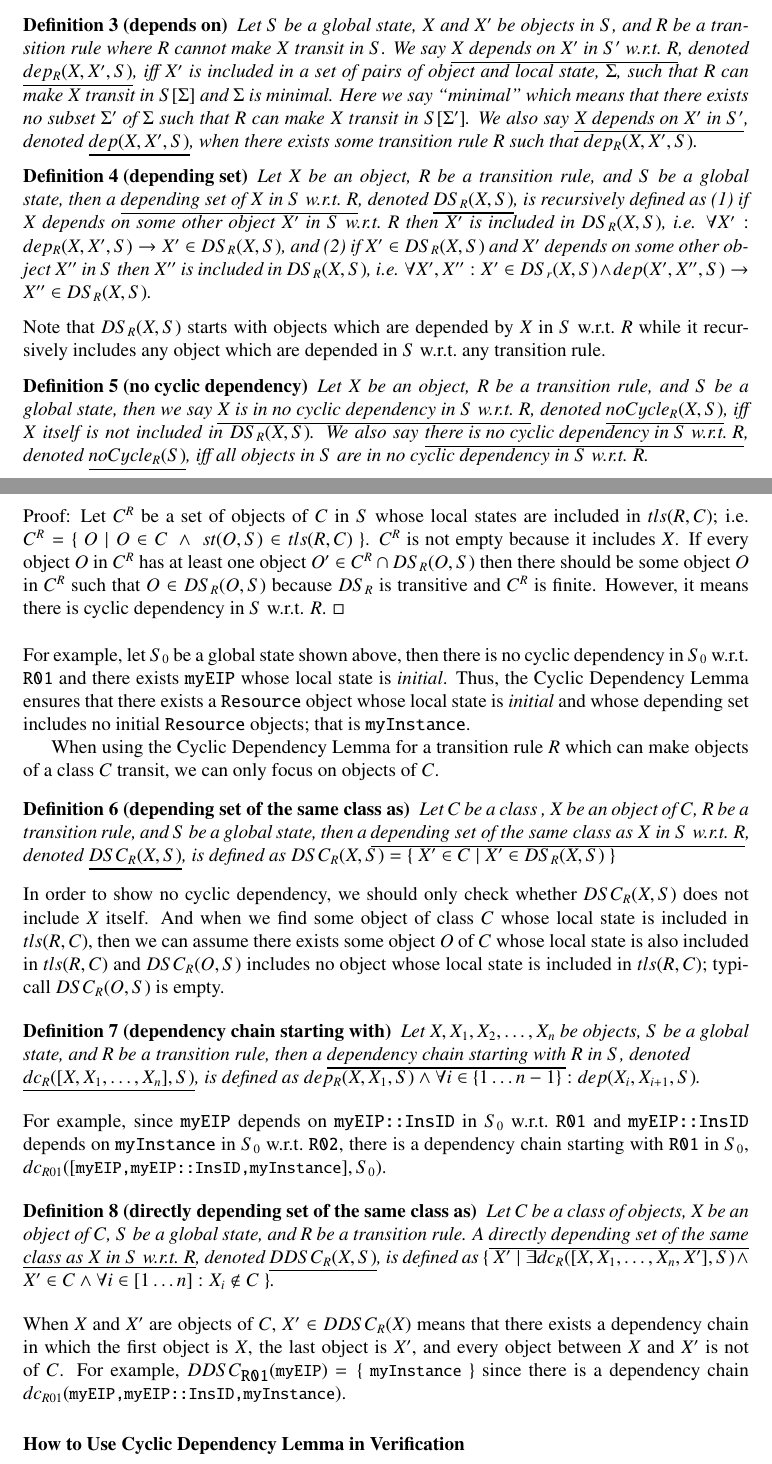
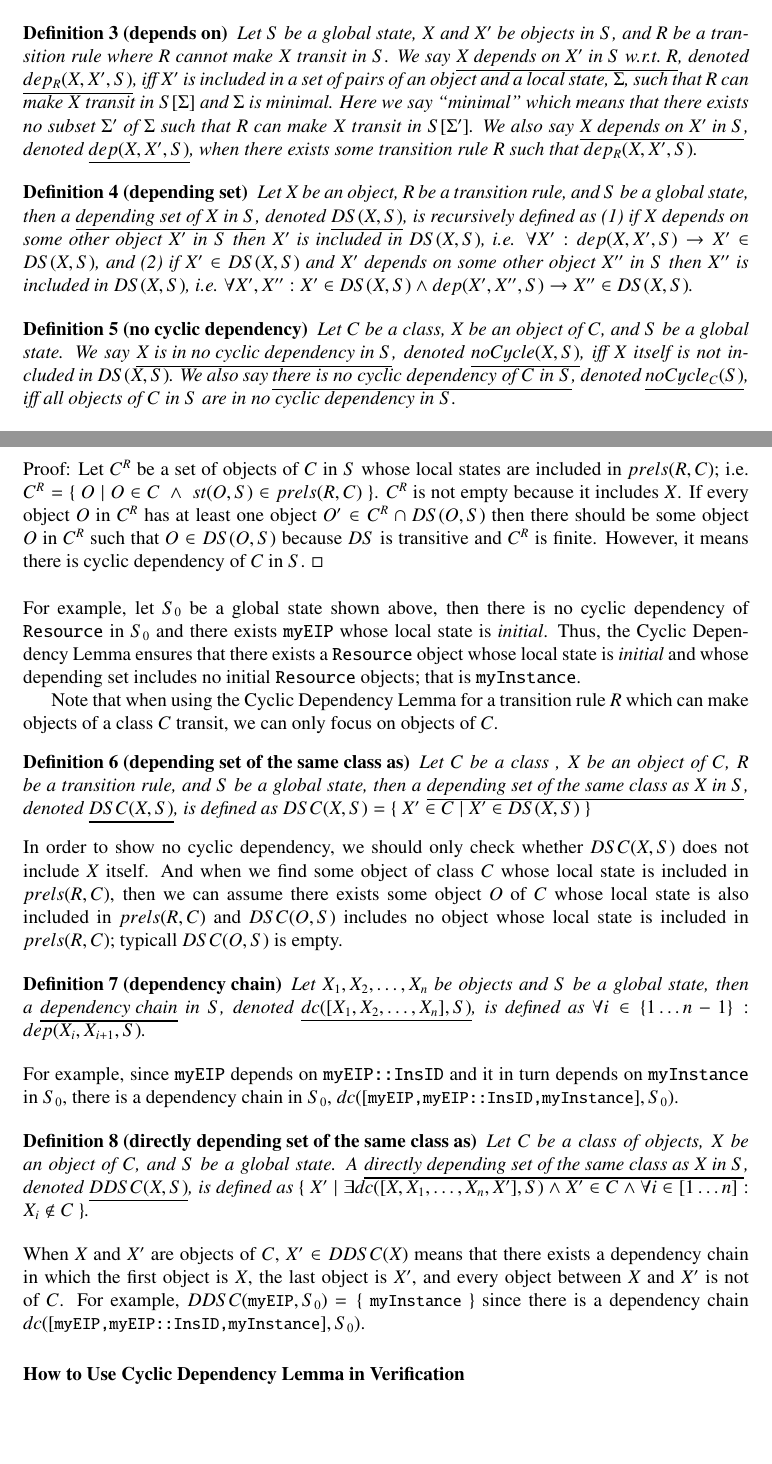
Before and after one commit to yuki-yoshida/JAIST, a LaTeX thesis (DThesis/DThesis.tex): two parts of pages 43 and 44 of 64, joined at a grey line, cut so that both start at the same text, the shorter picture padded with empty space. The pictures show the PDF file DThesis/DThesis.pdf that the author committed with the source.

Commit message:
TOSCA codes refined according to the paper of Oct. 1 version

```diff
--- a/DThesis/DThesis.tex
+++ b/DThesis/DThesis.tex
@@ -1960 +1956,0 @@ global state $S$ such that $R$ can make objects of $C$ transit form
-$s$ to $s'$ in $S$.
@@ -1969,4 +1968,3 @@ make objects of $C$ transit from $s$ to $s'$.
 \end{definition}
 For example, if $st(\mbstt{myInstance},S)$ is {\it initial} then
 \stt{R01} can make \stt{myInstance} transit from {\it initial} to {\it
-  started} in
@@ -1974,0 +1972 @@ that a transition rule can make objects of more than one classes transit.
+$\{~\mbstt{initial}~\}$. Note that a transition rule can make objects
@@ -1979,4 +1976,6 @@ $s$ be a local state of objects of $C$, then \ul{$S[X/s]$} is a global
-state such that:
+Let $S$ be a global state, $C$ be a class of objects, $X$ be an object
+of $C$ in $S$, and $s$ be a local state of $C$, then
+\ul{$S[X/s]$} is a global state such that:
 \begin{itemize}
 \item $S[X/s]$ consists of the identical objects (i.e. identifiers and
   types are the same) as $S$,
@@ -1985,12 +1984,10 @@ state such that:
 \end{itemize}
 This notation can specify more than one objects such that
 \ul{$S[X_1/s_1,X_2/s_2,\dots]$}.  Let $\Sigma$ be a set of pairs of
-object and local state, $\Sigma = \{~ (X_1,s_1), (X_2,s_2), \dots~\}$,
+an object and a local state, $\Sigma = \{~ (X_1,s_1), (X_2,s_2), \dots~\}$,
 then we denote \ul{$S[\Sigma]$} as $S[X_1/s_1,X_2/s_2,\dots]$.
 \end{notation}
 
 \begin{definition}[depends on]
 Let $S$ be a global state, $X$ and $X'$ be objects in $S$, and $R$ be
 a transition rule where $R$ cannot make $X$ transit in $S$.  We say
-\ul{$X$ depends on $X'$ in $S'$ w.r.t.\ $R$}, denoted \ul{$dep_R(X,
-  X',S)$}, iff $X'$ is included in a set of pairs of object and local
@@ -2001,28 +1994,31 @@ transit in $S[\Sigma']$. We also say \ul{$X$ depends on $X'$ in $S'$},
-denoted \ul{$dep(X, X',S)$}, when there exists some transition rule
-$R$ such that $dep_R(X,X',S)$.
+\ul{$X$ depends on $X'$ in $S$ w.r.t.\ $R$}, denoted \ul{$dep_R(X,
+  X',S)$}, iff $X'$ is included in a set of pairs of an object and a
+local state, $\Sigma$, such that $R$ can make $X$ transit in
+$S[\Sigma]$ and $\Sigma$ is minimal.  Here we say ``minimal'' which
+means that there exists no subset $\Sigma'$ of $\Sigma$ such that $R$
+can make $X$ transit in $S[\Sigma']$. We also say \ul{$X$ depends on
+  $X'$ in $S$}, denoted \ul{$dep(X, X',S)$}, when there exists some
+transition rule $R$ such that $dep_R(X,X',S)$.
 \end{definition}
 
 \begin{definition}[depending set]
 Let $X$ be an object, $R$ be a transition rule, and $S$ be a global
-state, then a \ul{depending set of $X$ in $S$ w.r.t.\ $R$}, denoted
-\ul{$DS_R(X,S)$}, is recursively defined as (1) if $X$ depends on some
-other object $X'$ in $S$ w.r.t.\ $R$ then $X'$ is included in
-$DS_R(X,S)$, i.e. $\forall X': dep_R(X,X',S) \ra X'\in DS_R(X,S)$, and
-(2) if $X' \in DS_R(X,S)$ and $X'$ depends on some other object $X''$
-in $S$ then $X''$ is included in $DS_R(X,S)$, i.e. $\forall
-X',X'':X'\in DS_r(X,S) \land dep(X',X'',S) \ra X''\in DS_R(X,S)$.
+state, then a \ul{depending set of $X$ in $S$}, denoted
+\ul{$DS(X,S)$}, is recursively defined as (1) if $X$ depends on some
+other object $X'$ in $S$ then $X'$ is included in
+$DS(X,S)$, i.e. $\forall X': dep(X,X',S) \ra X'\in DS(X,S)$, and
+(2) if $X' \in DS(X,S)$ and $X'$ depends on some other object $X''$
+in $S$ then $X''$ is included in $DS(X,S)$, i.e. $\forall
+X',X'':X'\in DS(X,S) \land dep(X',X'',S) \ra X''\in DS(X,S)$.
 \end{definition}
-Note that $DS_R(X,S)$ starts with objects which are depended by $X$ in
-$S$ w.r.t.\ $R$ while it recursively includes any object which are
-depended in $S$ w.r.t.\ any transition rule.
 
 \begin{definition}[no cyclic dependency]
-Let $X$ be an object, $R$ be a transition rule, and $S$ be a global
-state, then we say \ul{$X$ is in no cyclic dependency in $S$
-  w.r.t.\ $R$}, denoted \ul{$noCycle_R(X,S)$}, iff $X$ itself is not
-included in $DS_R(X,S)$.  We also say \ul{there is no cyclic
-  dependency in $S$ w.r.t.\ $R$}, denoted \ul{$noCycle_R(S)$}, iff all
-objects in $S$ are in no cyclic dependency in $S$ w.r.t.\ $R$.
+Let $C$ be a class, $X$ be an object of $C$, and $S$ be a global
+state. We say \ul{$X$ is in no cyclic dependency in $S$}, denoted
+\ul{$noCycle(X,S)$}, iff $X$ itself is not included in $DS(X,S)$. We
+also say \ul{there is no cyclic dependency of $C$ in $S$}, denoted
+\ul{$noCycle_C(S)$}, iff all objects of $C$ in $S$ are in no cyclic
+dependency in $S$.
 \end{definition}
 Let $S_0$ be the following global state:
 \begin{verbatim}
@@ -2031,80 +2027,74 @@ Let $S_0$ be the following global state:
   ( prop(instanceId,myEIP::InsID,notready,
          myEIP,myInstance) ) >
 \end{verbatim}
-$DS_{\mbstt{R01}}(\mbstt{myEIP},S_0) =
+$DS(\mbstt{myEIP},S_0) =
 \{~\mbstt{myEIP::InsID},\mbstt{myInstance}~\}$, because {\tt myEIP}
 depends on \stt{myEIP::InsID} in $S_0$ w.r.t.\ {\tt R01} and
 \stt{myEIP::InsID} depends on {\tt myInstance} in $S_0$ w.r.t.\ {\tt
   R02}. Since the depending set of {\tt myEIP} does not include {\tt
-  myEIP} itself, {\tt myEIP} is in no cyclic dependency in $S_0$
-w.r.t.\ {\tt R01}, and there is no cyclic dependency in $S_0$
-w.r.t.\ {\tt R01}.
+  myEIP} itself, {\tt myEIP} is in no cyclic dependency in $S_0$, and
+there is no cyclic dependency of {\tt Resource} in $S_0$.
 \begin{lemma}[Cyclic Dependency Lemma]
 Let $S$ be a global state, $R$ be a transition rule, and $C$ be a
-class of objects. If there is no cyclic dependency in $S$ w.r.t.\ $R$
-and there exists some object $X$ of class $C$ in $S$ whose local state
-is included in $tls(R,C)$, then there exists some object $O$ of $C$ in
-$S$ such that the local state of $O$ is included in $tls(R,C)$ and the
-depending set of $O$ w.r.t.\ $R$ includes no object of $C$ whose local
-state is included in $tls(R,C)$; i.e.
+class of objects. If there is no cyclic dependency of $C$ in $S$
+and there exists some object $X$ of $C$ in $S$ whose local state
+is included in $prels(R,C)$, then there exists some object $O$ of $C$ in
+$S$ such that the local state of $O$ is included in $prels(R,C)$ and the
+depending set of $O$ includes no object of $C$ whose local
+state is included in $prels(R,C)$; i.e.
 \begin{eqnarray*}
-&&noCycle_R(S)\land\exists X\in C:(st(X,S)\in tls(R,C)) \ra\\
-&&\:\:\:\:\:\:\:\:\:\exists O\in C:(st(O,S)\in tls(R,C)\ \land\\
+&&noCycle_C(S)\land\exists X\in C:(st(X,S)\in prels(R,C)) \ra\\
+&&\:\:\:\:\:\:\:\:\:\exists O\in C:(st(O,S)\in prels(R,C)\ \land\\
 &&\:\:\:\:\:\:\:\:\:\:\:\:\:\:\:\:\:\:\:\:\:\:\:\:\:\:\:\:
-\forall O'\in C:(O'\in DS_R(O,S)\ra st(O',S)\not\in tls(R,C)))
+\forall O'\in C:(O'\in DS(O,S)\ra st(O',S)\not\in prels(R,C)))
 \end{eqnarray*}
 \end{lemma}
 Proof: Let $C^R$ be a set of objects of $C$ in $S$ whose local states
-are included in $tls(R,C)$; i.e. $C^R=\{~O\mid O\in C~\land~
-st(O,S)\in tls(R,C)~\}$. $C^R$ is not empty because it includes $X$.
+are included in $prels(R,C)$; i.e. $C^R=\{~O\mid O\in C~\land~
+st(O,S)\in prels(R,C)~\}$. $C^R$ is not empty because it includes $X$.
 If every object $O$ in $C^R$ has at least one object $O' \in C^R\cap
-DS_R(O,S)$ then there should be some object $O$ in $C^R$ such that $O
-\in DS_R(O,S)$ because $DS_R$ is transitive and $C^R$ is
-finite. However, it means there is cyclic dependency in $S$
-w.r.t. $R$. $\Box$\\
+DS(O,S)$ then there should be some object $O$ in $C^R$ such that $O
+\in DS(O,S)$ because $DS$ is transitive and $C^R$ is finite. However,
+it means there is cyclic dependency of $C$ in $S$. $\Box$\\
 
 \noindent
 For example, let $S_0$ be a global state shown above, then there is no
-cyclic dependency in $S_0$ w.r.t.\ {\tt R01} and there exists {\tt
+cyclic dependency of {\tt Resource} in $S_0$ and there exists {\tt
   myEIP} whose local state is {\it initial}. Thus, the Cyclic
 Dependency Lemma ensures that there exists a {\tt Resource} object
 whose local state is {\it initial} and whose depending set includes no
 initial {\tt Resource} objects; that is {\tt myInstance}.
 
-When using the Cyclic Dependency Lemma for a transition rule $R$ which
-can make objects of a class $C$ transit, we can only focus on objects
-of $C$.
+Note that when using the Cyclic Dependency Lemma for a transition rule
+$R$ which can make objects of a class $C$ transit, we can only focus
+on objects of $C$.
 \begin{definition}[depending set of the same class as]
 Let $C$ be a class , $X$ be an object of $C$, $R$ be a transition
 rule, and $S$ be a global state, then a \ul{depending set of the same
-class as $X$ in $S$ w.r.t.\ $R$}, denoted \ul{$DSC_R(X,S)$}, is defined
-as $DSC_R(X,S)=\{~X'\in C\mid X'\in DS_R(X,S)~\}$
+class as $X$ in $S$}, denoted \ul{$DSC(X,S)$}, is defined
+as $DSC(X,S)=\{~X'\in C\mid X'\in DS(X,S)~\}$
 \end{definition}
 In order to show no cyclic dependency, we should only check whether
-$DSC_R(X,S)$ does not include $X$ itself. And when we find some object
-of class $C$ whose local state is included in $tls(R,C)$, then we can
+$DSC(X,S)$ does not include $X$ itself. And when we find some object
+of class $C$ whose local state is included in $prels(R,C)$, then we can
 assume there exists some object $O$ of $C$ whose local state is also
-included in $tls(R,C)$ and $DSC_R(O,S)$ includes no object whose local
-state is included in $tls(R,C)$; typicall $DSC_R(O,S)$ is empty.
-
-\begin{definition}[dependency chain starting with]
-Let $X, X_1, X_2, \dots,X_n$ be objects, $S$ be a global state, and
-$R$ be a transition rule, then a \ul{dependency chain starting with}
-$R$ in $S$, denoted\\\ul{$dc_R([X, X_1, \dots, X_n],S)$}, is defined as
-$dep_R(X, X_1,S) \land \forall i \in \{1 \dots n-1\} : dep(X_i,
+included in $prels(R,C)$ and $DSC(O,S)$ includes no object whose local
+state is included in $prels(R,C)$; typicall $DSC(O,S)$ is empty.
+
+\begin{definition}[dependency chain]
+Let $X_1, X_2, \dots,X_n$ be objects and $S$ be a global state, then a
+\ul{dependency chain} in $S$, denoted \ul{$dc([X_1, X_2,\dots,
+    X_n],S)$}, is defined as $\forall i \in \{1 \dots n-1\} : dep(X_i,
 X_{i+1},S)$.
 \end{definition}
-For example, since {\tt myEIP} depends on {\tt myEIP::InsID} in $S_0$
-w.r.t.\ {\tt R01} and {\tt myEIP::InsID} depends on {\tt myInstance}
-in $S_0$ w.r.t.\ {\tt R02}, there is a dependency chain starting with
-{\tt R01} in $S_0$,
-$dc_{R01}([\mbstt{myEIP,myEIP::InsID,myInstance}],S_0)$.
+For example, since {\tt myEIP} depends on {\tt myEIP::InsID} and it in
+turn depends on {\tt myInstance} in $S_0$, there is a dependency chain
+in $S_0$, $dc([\mbstt{myEIP,myEIP::InsID,myInstance}],S_0)$.
 
 \begin{definition}[directly depending set of the same class as]
-Let $C$ be a class of objects, $X$ be an object of $C$, $S$ be a
-global state, and $R$ be a transition rule. A \ul{directly depending
-  set of the same} \ul{class as $X$ in $S$ w.r.t.\ $R$}, denoted
-\ul{$DDSC_R(X,S)$}, is defined as $\{~X'\mid\exists
-dc_R([X,X_1,\dots,X_n,X'],S)\land X' \in C\land\forall i\in [1
-  \dots n]:X_i \not\in C~\}$.
+Let $C$ be a class of objects, $X$ be an object of $C$, and $S$ be a
+global state. A \ul{directly depending set of the same class as
+  $X$ in $S$}, denoted \ul{$DDSC(X,S)$}, is defined as
+$\{~X'\mid\exists dc([X,X_1,\dots,X_n,X'],S)\land X' \in C\land\forall
+i\in [1 \dots n]:X_i \not\in C~\}$.
 \end{definition}
@@ -2116,5 +2104,7 @@ $=\{~\mbstt{myInstance}~\}$ since there is a dependency chain
-$dc_{R01}(\mbstt{myEIP,myEIP::InsID,myInstance})$.
-
+$C$. For example, $DDSC(\mbstt{myEIP},S_0)$ $=\{~\mbstt{myInstance}~\}$
+since there is a dependency chain
+$dc([\mbstt{myEIP,myEIP::InsID,myInstance}],S_0)$.
+**********
 %% ===============================================================
 \subsubsection*{How to Use Cyclic Dependency Lemma in Verification}
 %% ===============================================================
@@ -2196,7 +2186,7 @@ depending sets {\tt DDSC}. Since {\tt DDSC} represents overall
 dependency between objects in the class without concerning their local
 states, {\tt noCycleStructure} checks no structural cyclic dependency.
 In other words, it checks static dependency while {\tt noCycle} checks
-dynamic dependency. Since $DDSC_R(X,S)$ is a subset of $DDSC_R(X)$,
+dynamic dependency. Since $DDSC(X,S)$ is a subset of $DDSC(X)$,
 if \stt{noCycleStructure(S)} is an invariant then {\tt noCycle} is also
 an invariant. It is often the case that a system is designed to
 have no static cyclic dependency in order to avoid complicate control
@@ -2230,7 +2220,7 @@ module! STATECyclefuns {
 \end{verbatim}
 Here, {\tt getPRsOfRS} returns all properties of a resource and
 {\tt getRRSsOfPRs} returns all referred resources by a set of
-properties.  Note that $DDSC_R(X)$ is defined without depending on any
+properties.  Note that $DDSC(X)$ is defined without depending on any
 specific global state while function {\tt DDSCR01} needs a global state
 argument because it also provides the structural information of the
 cloud system. Template module {\tt CYCLEPRED} is instantiated as follows:
@@ -2358,12 +2348,12 @@ using the search predicate of \cafeobj.
 %% =======================================================================
 \noindent{\bf Step 0-2:} Define $m$. \\ We should find a natural
 number function that properly decreases in transitions. If we can
-model a cloud system as a state machine where every transition rule changes
-at least one local state of an object and there is no loop transition,
-then the measuring function, $m$, can be easily defined as the
-weighted sum of counting local states of all classes of objects.
-Suppose that local states of objects of class $C$ are $st_C^0, st_C^1,
-\dots , st_C^{n_c}$ and they are straightforward, that is, there is no
+model a cloud system as a state machine where every transition rule
+changes at least one local state of an object and there is no loop
+transition, then the measuring function, $m$, can be easily defined as
+the weighted sum of counting local states of all classes of objects.
+Suppose that local states of class $C$ are $st_C^0, st_C^1, \dots ,
+st_C^{n_c}$ and they are straightforward, that is, there is no
 backward transition, then $m$ can be $\sum_{C} \sum_{0 \le k \le n_C}
 \#st_C^k \times (n_c - k)$ where $\#st_C^k$ is the number of objects
 of class $C$ whose local state is $st_C^k$. For the example show in
```
Also changed, not shown: DThesis/DThesis.pdf, DThesis/DThesis.tex (30 more changed lines), 8 other files.
